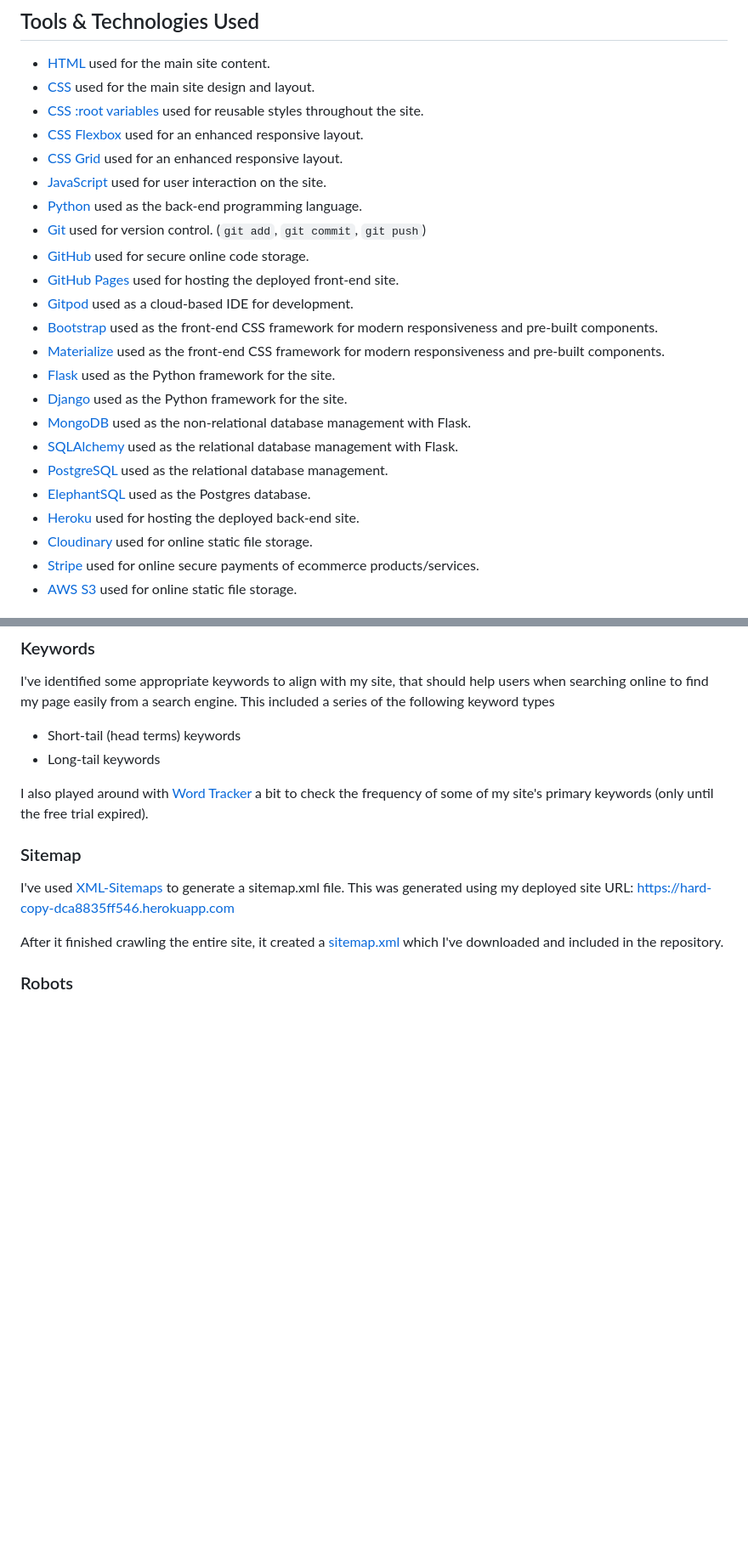
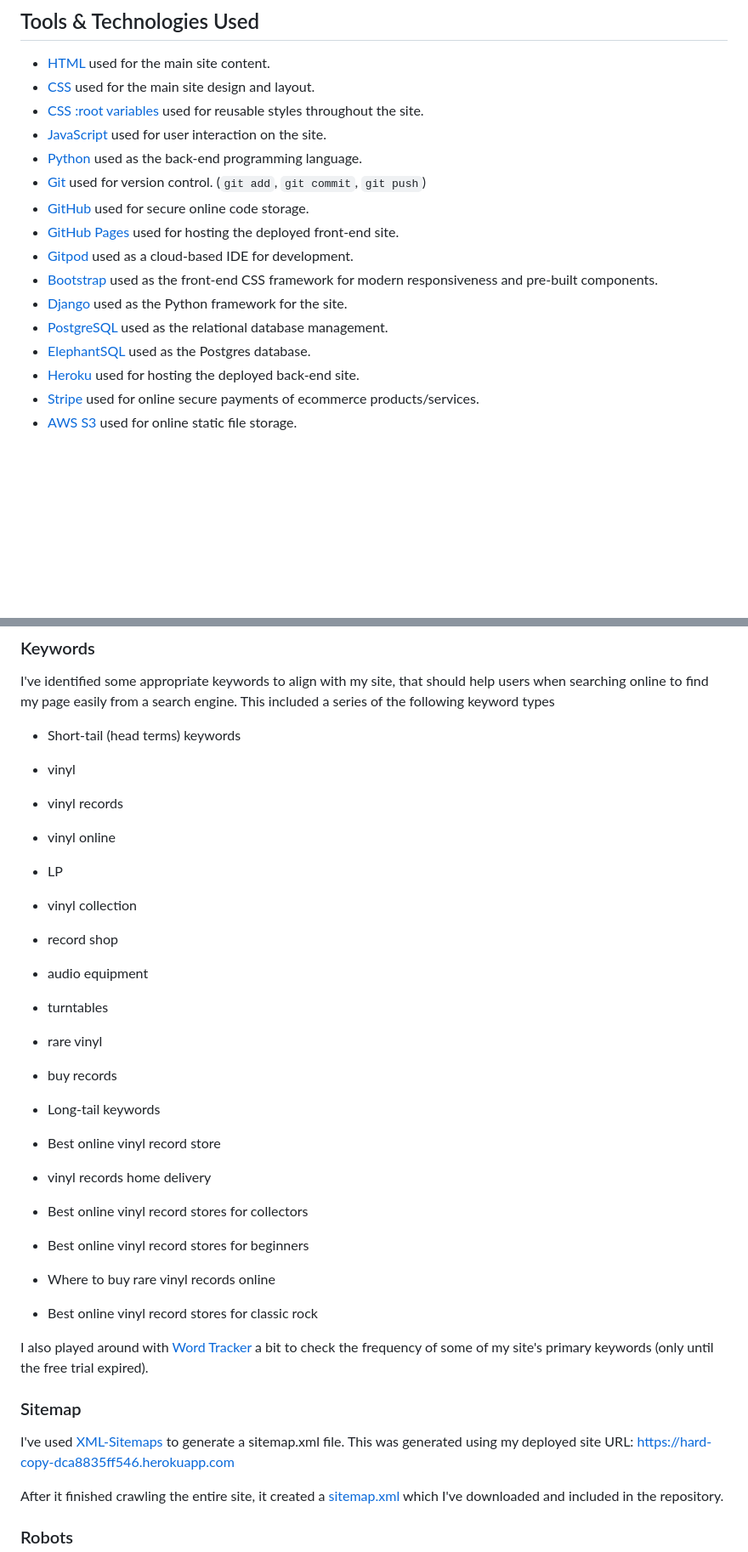
Before and after one commit to dylankane/hardcopy, a Markdown page: README.md, 2 parts joined by grey strips. Shown: that part at 85% size. GitHub-like rendering; blank space fills up the shorter version.

```diff
--- a/README.md
+++ b/README.md
@@ -243,8 +244,6 @@ While the site is functioning well and hitting the user stories criteria. A good
 - [HTML](https://en.wikipedia.org/wiki/HTML) used for the main site content.
 - [CSS](https://en.wikipedia.org/wiki/CSS) used for the main site design and layout.
 - [CSS :root variables](https://www.w3schools.com/css/css3_variables.asp) used for reusable styles throughout the site.
-- [CSS Flexbox](https://www.w3schools.com/css/css3_flexbox.asp) used for an enhanced responsive layout.
-- [CSS Grid](https://www.w3schools.com/css/css_grid.asp) used for an enhanced responsive layout.
 - [JavaScript](https://www.javascript.com) used for user interaction on the site.
 - [Python](https://www.python.org) used as the back-end programming language.
 - [Git](https://git-scm.com) used for version control. (`git add`, `git commit`, `git push`)
@@ -252,15 +251,10 @@ While the site is functioning well and hitting the user stories criteria. A good
 - [GitHub Pages](https://pages.github.com) used for hosting the deployed front-end site.
 - [Gitpod](https://gitpod.io) used as a cloud-based IDE for development.
 - [Bootstrap](https://getbootstrap.com) used as the front-end CSS framework for modern responsiveness and pre-built components.
-- [Materialize](https://materializecss.com) used as the front-end CSS framework for modern responsiveness and pre-built components.
-- [Flask](https://flask.palletsprojects.com) used as the Python framework for the site.
 - [Django](https://www.djangoproject.com) used as the Python framework for the site.
-- [MongoDB](https://www.mongodb.com) used as the non-relational database management with Flask.
-- [SQLAlchemy](https://www.sqlalchemy.org) used as the relational database management with Flask.
 - [PostgreSQL](https://www.postgresql.org) used as the relational database management.
 - [ElephantSQL](https://www.elephantsql.com) used as the Postgres database.
 - [Heroku](https://www.heroku.com) used for hosting the deployed back-end site.
-- [Cloudinary](https://cloudinary.com) used for online static file storage.
 - [Stripe](https://stripe.com) used for online secure payments of ecommerce products/services.
 - [AWS S3](https://aws.amazon.com/s3) used for online static file storage.
 
@@ -594,7 +622,24 @@ when searching online to find my page easily from a search engine.
 This included a series of the following keyword types
 
 - Short-tail (head terms) keywords
+ - vinyl
+ - vinyl records
+ - vinyl online
+ - LP
+ - vinyl collection
+ - record shop
+ - audio equipment
+ - turntables
+ - rare vinyl
+ - buy records
+
 - Long-tail keywords
+ - Best online vinyl record store
+ - vinyl records home delivery
+ - Best online vinyl record stores for collectors
+ - Best online vinyl record stores for beginners
+ - Where to buy rare vinyl records online
+ - Best online vinyl record stores for classic rock
 
 I also played around with [Word Tracker](https://www.wordtracker.com) a bit
 to check the frequency of some of my site's primary keywords (only until the free trial expired).
```
Also changed, not shown: other parts of README.md (+53 -62 lines).
